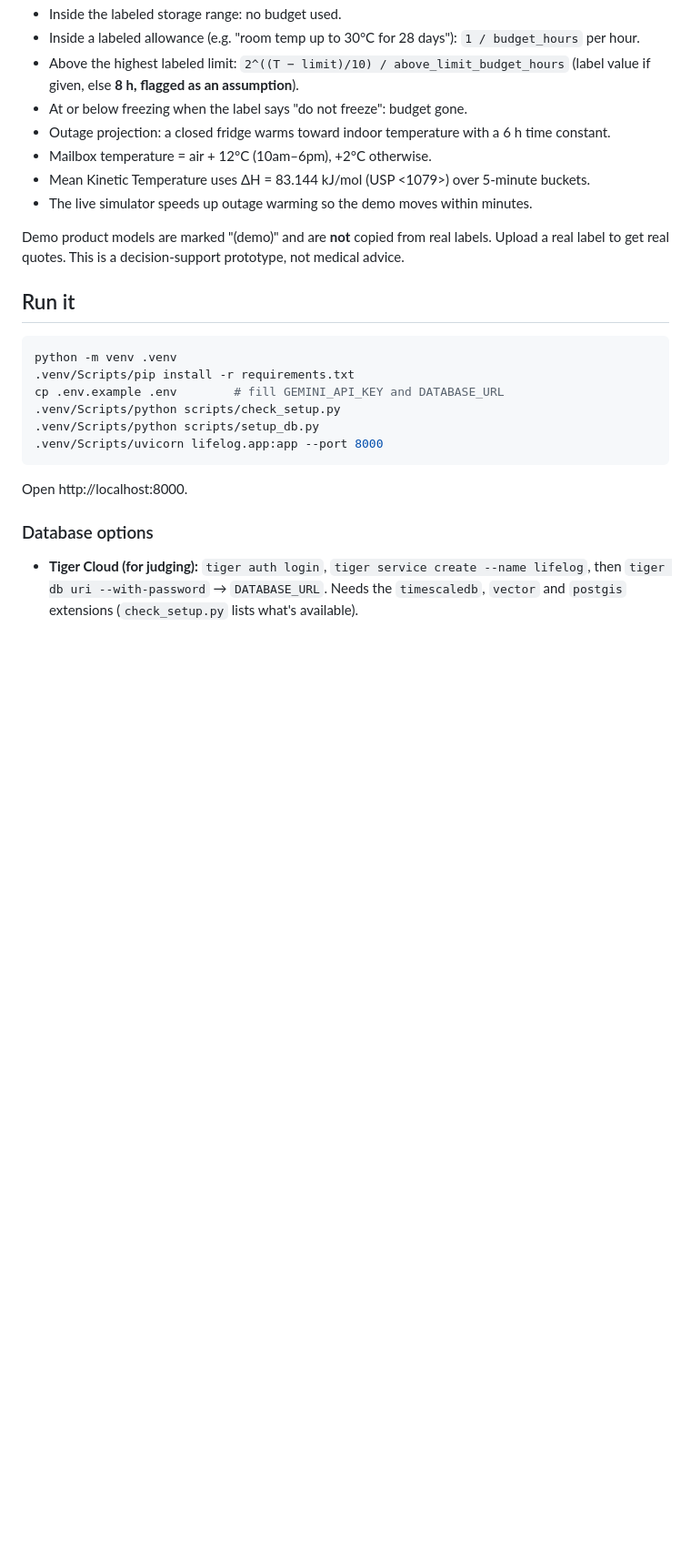
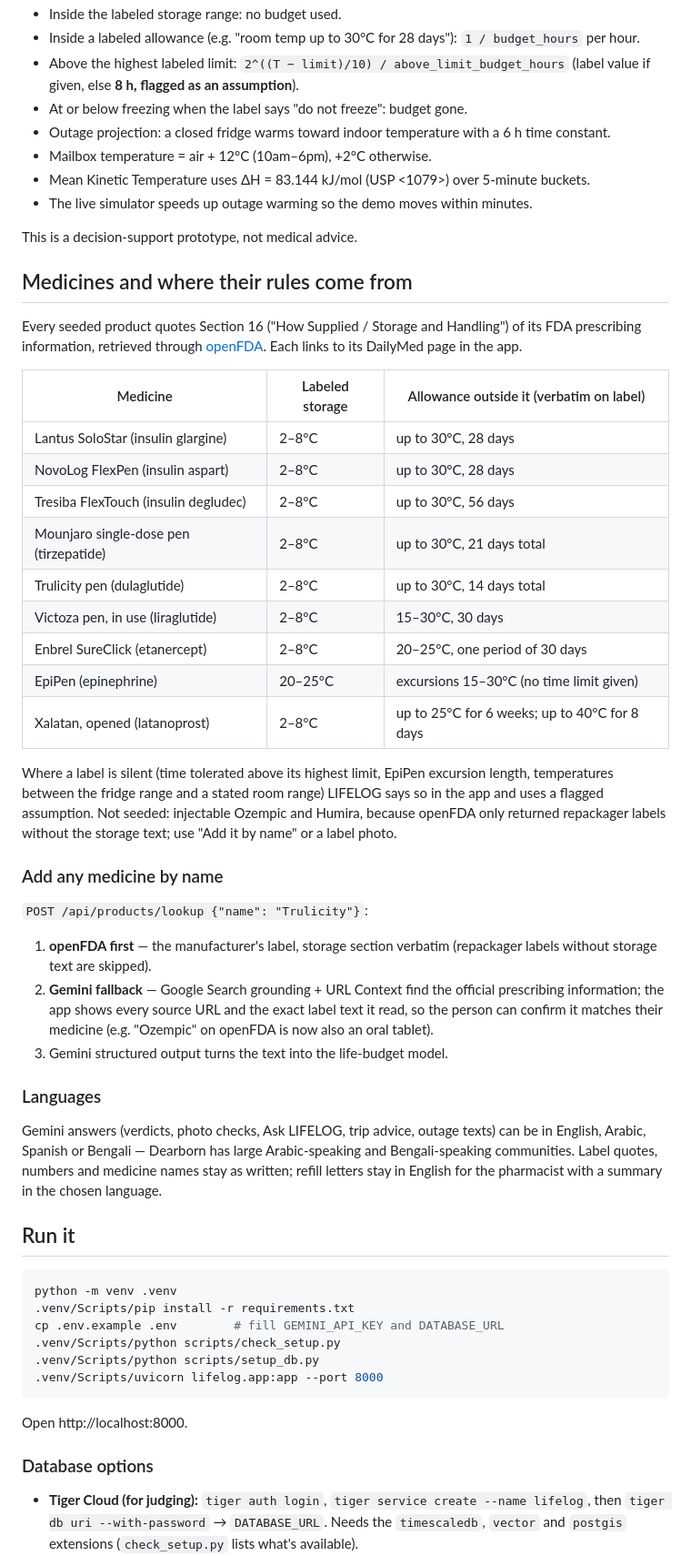
Before and after one commit to Manognya86/HackDearborn5, a Markdown page: README.md, the part around one of its changes. Shown at 91% size. GitHub-like rendering; blank space fills up the shorter version.

Commit message:
Document medicine sources, add-by-name, languages and Tiger docs checks

```diff
--- a/README.md
+++ b/README.md
@@ -57,8 +57,41 @@ The life-budget math lives in **both** SQL (`sql/functions.sql`) and Python (`li
 - Mean Kinetic Temperature uses ΔH = 83.144 kJ/mol (USP <1079>) over 5-minute buckets.
 - The live simulator speeds up outage warming so the demo moves within minutes.
 
-Demo product models are marked "(demo)" and are **not** copied from real labels. Upload a real label to get real quotes.
 This is a decision-support prototype, not medical advice.
+
+## Medicines and where their rules come from
+Every seeded product quotes Section 16 ("How Supplied / Storage and Handling") of its FDA prescribing information,
+retrieved through [openFDA](https://open.fda.gov/apis/drug/label/). Each links to its DailyMed page in the app.
+
+| Medicine | Labeled storage | Allowance outside it (verbatim on label) |
+|---|---|---|
+| Lantus SoloStar (insulin glargine) | 2–8°C | up to 30°C, 28 days |
+| NovoLog FlexPen (insulin aspart) | 2–8°C | up to 30°C, 28 days |
+| Tresiba FlexTouch (insulin degludec) | 2–8°C | up to 30°C, 56 days |
+| Mounjaro single-dose pen (tirzepatide) | 2–8°C | up to 30°C, 21 days total |
+| Trulicity pen (dulaglutide) | 2–8°C | up to 30°C, 14 days total |
+| Victoza pen, in use (liraglutide) | 2–8°C | 15–30°C, 30 days |
+| Enbrel SureClick (etanercept) | 2–8°C | 20–25°C, one period of 30 days |
+| EpiPen (epinephrine) | 20–25°C | excursions 15–30°C (no time limit given) |
+| Xalatan, opened (latanoprost) | 2–8°C | up to 25°C for 6 weeks; up to 40°C for 8 days |
+
+Where a label is silent (time tolerated above its highest limit, EpiPen excursion length, temperatures between the
+fridge range and a stated room range) LIFELOG says so in the app and uses a flagged assumption.
+Not seeded: injectable Ozempic and Humira, because openFDA only returned repackager labels without the storage text;
+use "Add it by name" or a label photo.
+
+### Add any medicine by name
+`POST /api/products/lookup {"name": "Trulicity"}`:
+1. **openFDA first** — the manufacturer's label, storage section verbatim (repackager labels without storage text are skipped).
+2. **Gemini fallback** — Google Search grounding + URL Context find the official prescribing information; the app shows
+   every source URL and the exact label text it read, so the person can confirm it matches their medicine
+   (e.g. "Ozempic" on openFDA is now also an oral tablet).
+3. Gemini structured output turns the text into the life-budget model.
+
+### Languages
+Gemini answers (verdicts, photo checks, Ask LIFELOG, trip advice, outage texts) can be in English, Arabic, Spanish or
+Bengali — Dearborn has large Arabic-speaking and Bengali-speaking communities. Label quotes, numbers and medicine
+names stay as written; refill letters stay in English for the pharmacist with a summary in the chosen language.
 
 ## Run it
 
```
Also changed, not shown: other parts of README.md (+11 -0 lines).
